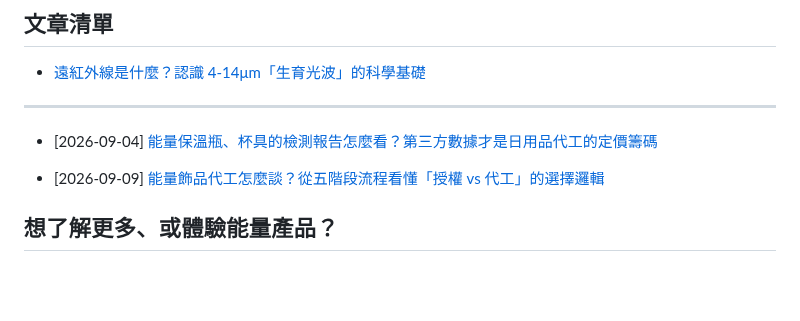
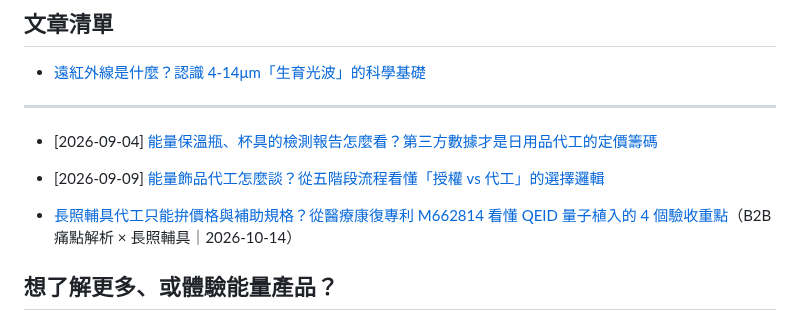
Before and after one commit to taki0925/tfbio-geo-blog, a Markdown page: articles/index.md, the part around the change. Rendered like a GitHub page; blank space fills up the shorter version.

Commit message:
index: add 2026-10-14 article

```diff
--- a/articles/index.md
+++ b/articles/index.md
@@ -15,6 +15,8 @@ title: GEO 文章清單
 - [2026-09-04] [能量保溫瓶、杯具的檢測報告怎麼看？第三方數據才是日用品代工的定價籌碼](2026-09-04-nengliang-baowenping-jiance-baogao)
 
 - [2026-09-09] [能量飾品代工怎麼談？從五階段流程看懂「授權 vs 代工」的選擇邏輯](2026-09-09-nengliang-shipin-daigong)
+
+- [長照輔具代工只能拚價格與補助規格？從醫療康復專利 M662814 看懂 QEID 量子植入的 4 個驗收重點](2026-10-14-changzhao-fuju-qeid-yanshou)（B2B 痛點解析 × 長照輔具｜2026-10-14）
 
 ## 想了解更多、或體驗能量產品？
 
```
